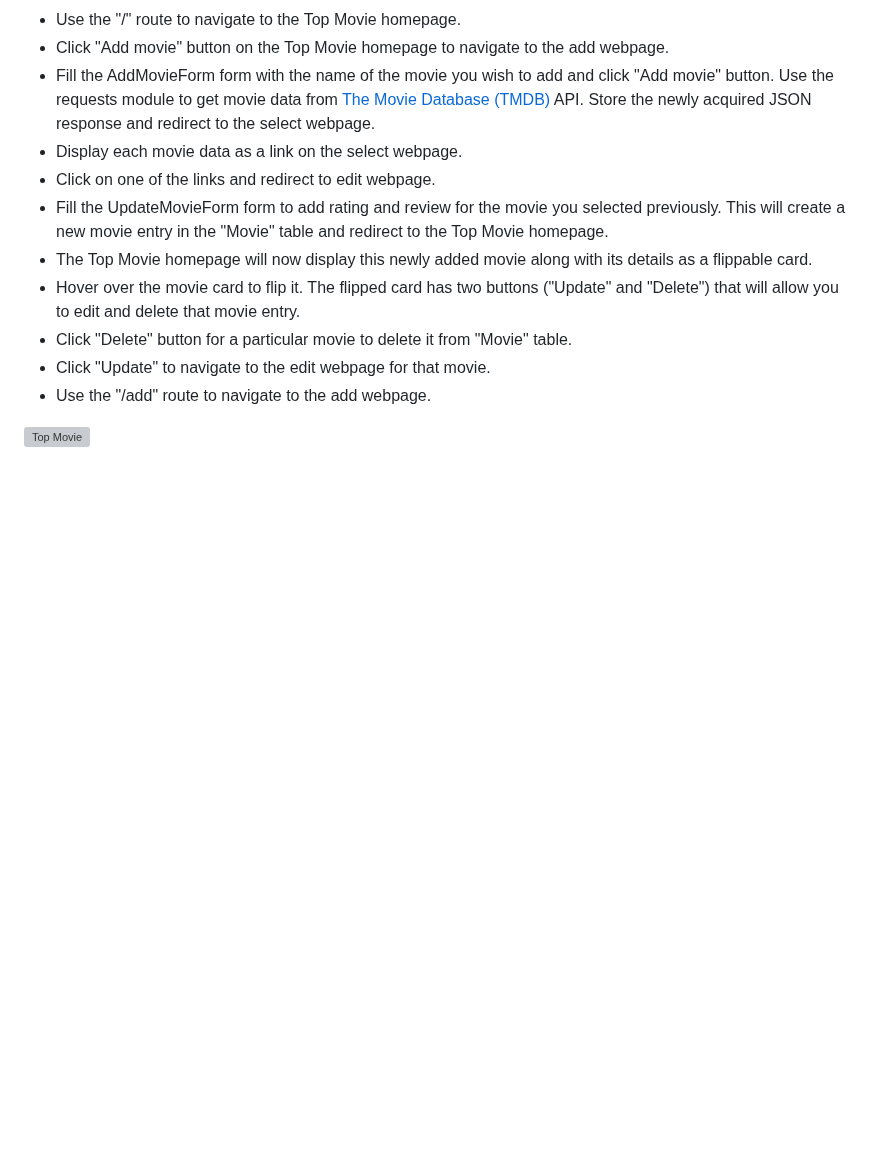
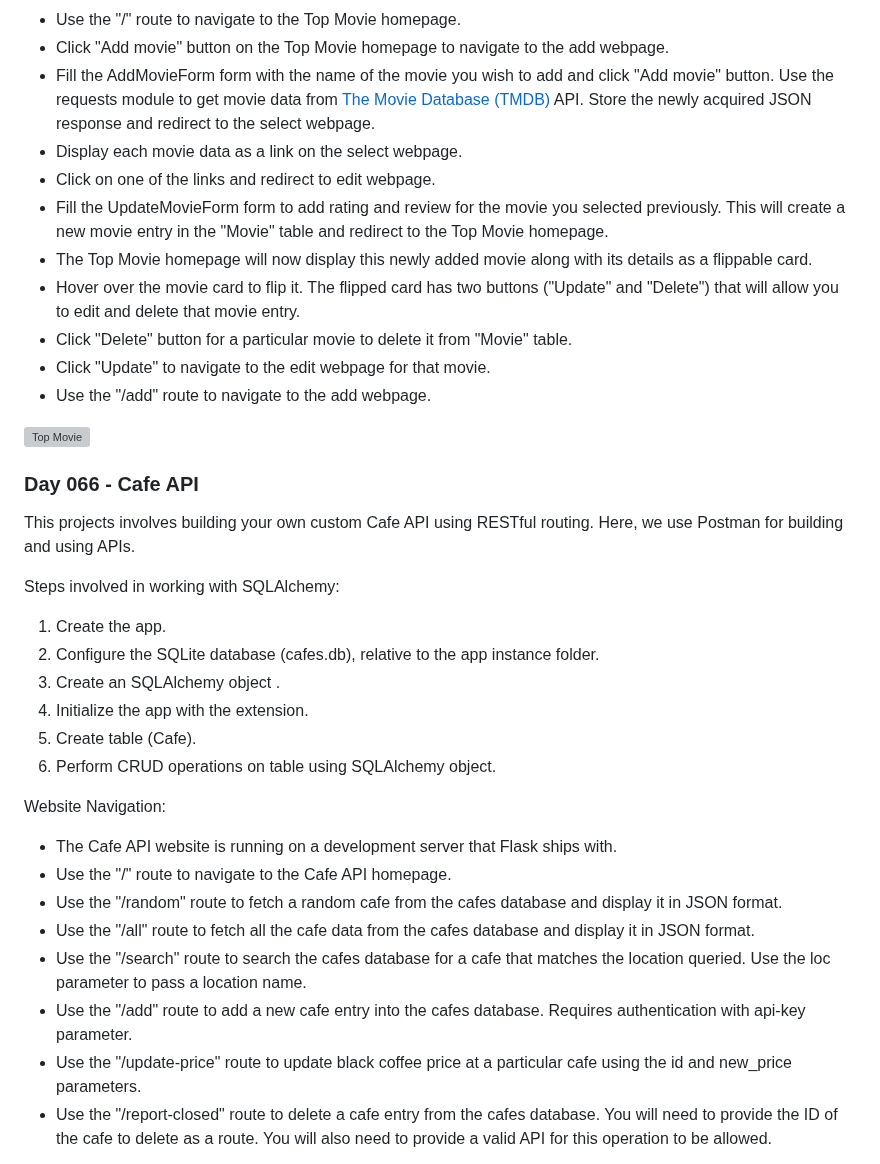
Before and after one commit to grandeurkoe/python-flask-web-development-projects, a Markdown page: README.md, the part around one of its changes. GitHub-like rendering; blank space fills up the shorter version; grey boxes are pictures that could not be loaded.

```diff
--- a/README.md
+++ b/README.md
@@ -169,3 +169,26 @@ Website Navigation:
 - Use the "/add" route to navigate to the add webpage.
 
 ![Top Movie](top-movies/top-movies.gif)
+
+### Day 066 - Cafe API
+
+This projects involves building your own custom Cafe API using RESTful routing. Here, we use Postman for building and using APIs.
+
+Steps involved in working with SQLAlchemy:
+1. Create the app.
+2. Configure the SQLite database (cafes.db), relative to the app instance folder.
+3. Create an SQLAlchemy object .
+4. Initialize the app with the extension.
+5. Create table (Cafe).
+6. Perform CRUD operations on table using SQLAlchemy object.
+
+Website Navigation:
+- The Cafe API website is running on a development server that Flask ships with.
+- Use the "/" route to navigate to the Cafe API homepage.
+- Use the "/random" route to fetch a random cafe from the cafes database and display it in JSON format.
+- Use the "/all" route to fetch all the cafe data from the cafes database and display it in JSON format.
+- Use the "/search" route to search the cafes database for a cafe that matches the location queried. Use the loc parameter to pass a location name.
+- Use the "/add" route to add a new cafe entry into the cafes database. Requires authentication with api-key parameter.
+- Use the "/update-price" route to update black coffee price at a particular cafe using the id and new_price parameters.
+- Use the "/report-closed" route to delete a cafe entry from the cafes database. You will need to provide the ID of the cafe to delete as a route. You will also need to provide a valid API for this operation to be allowed.
+
```
Also changed, not shown: other parts of README.md (+1 -0 lines).
